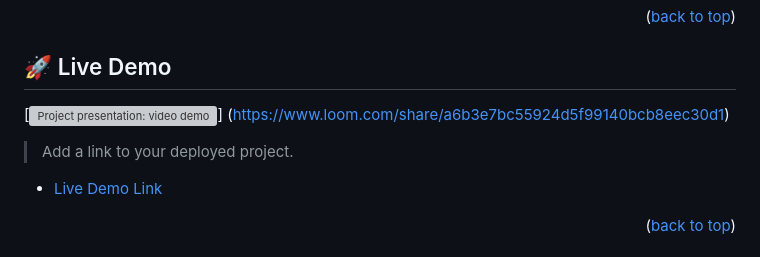
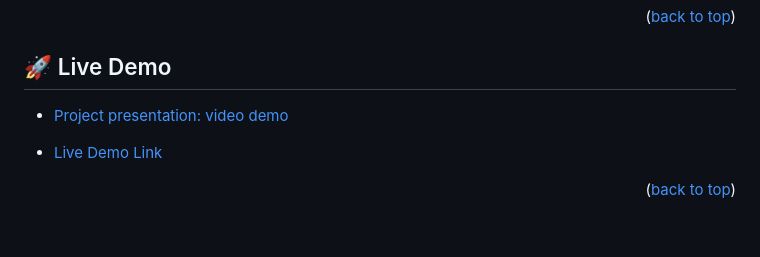
Before and after one commit to Khaled-Alaa-1/Conference-page, a Markdown page: README.md, the part around the change. Drawn GitHub-style; grey boxes are pictures that could not be loaded.

```diff
--- a/README.md
+++ b/README.md
@@ -77,10 +77,8 @@ After you're finished please remove all the comments and instructions!
 
 ## 🚀 Live Demo <a name="live-demo"></a>
 
-[![Project presentation: video demo](https://www.loom.com/share/a6b3e7bc55924d5f99140bcb8eec30d1)]
-(https://www.loom.com/share/a6b3e7bc55924d5f99140bcb8eec30d1)
+- [Project presentation: video demo](https://www.loom.com/share/a6b3e7bc55924d5f99140bcb8eec30d1)
 
-> Add a link to your deployed project.
 - [Live Demo Link]( https://khaled-alaa-1.github.io/Conference-page/)
 <p align="right">(<a href="#readme-top">back to top</a>)</p>
 
```
